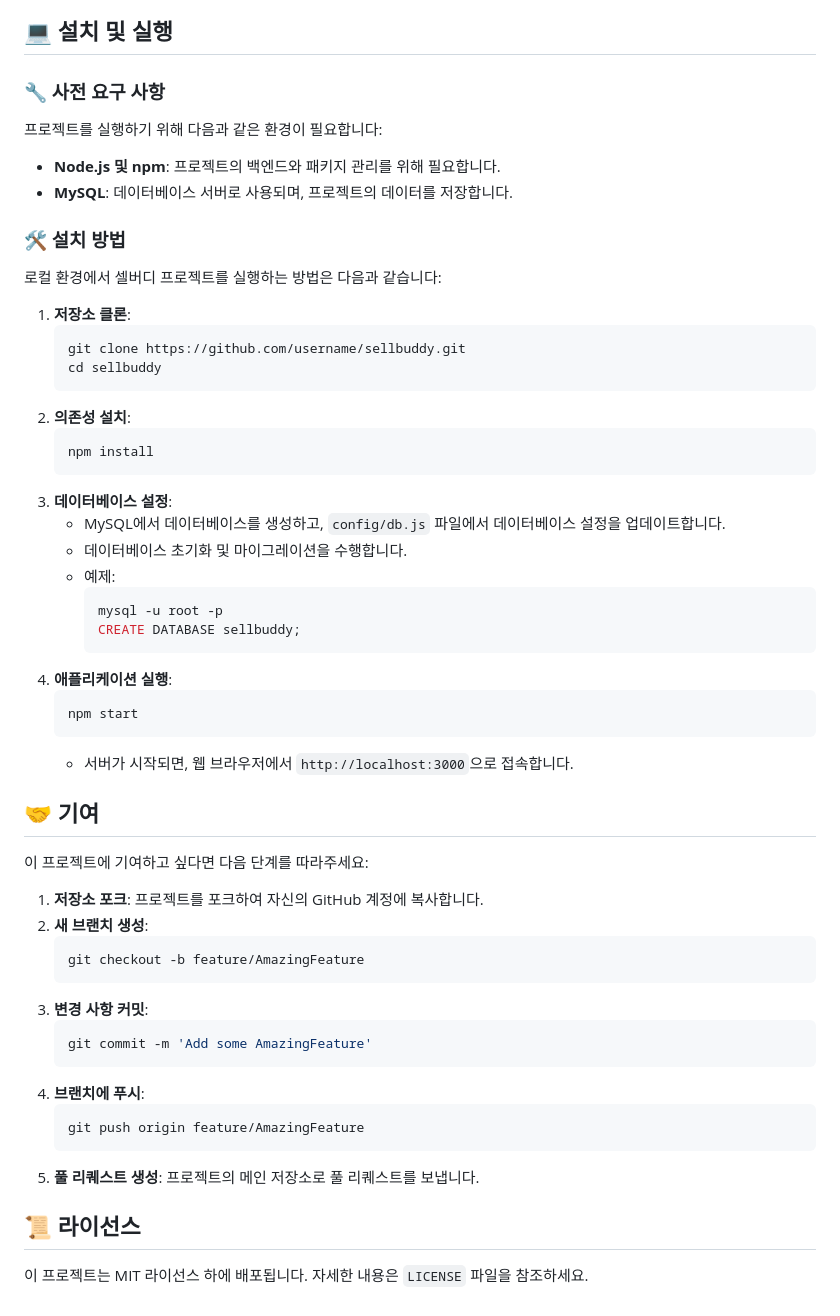
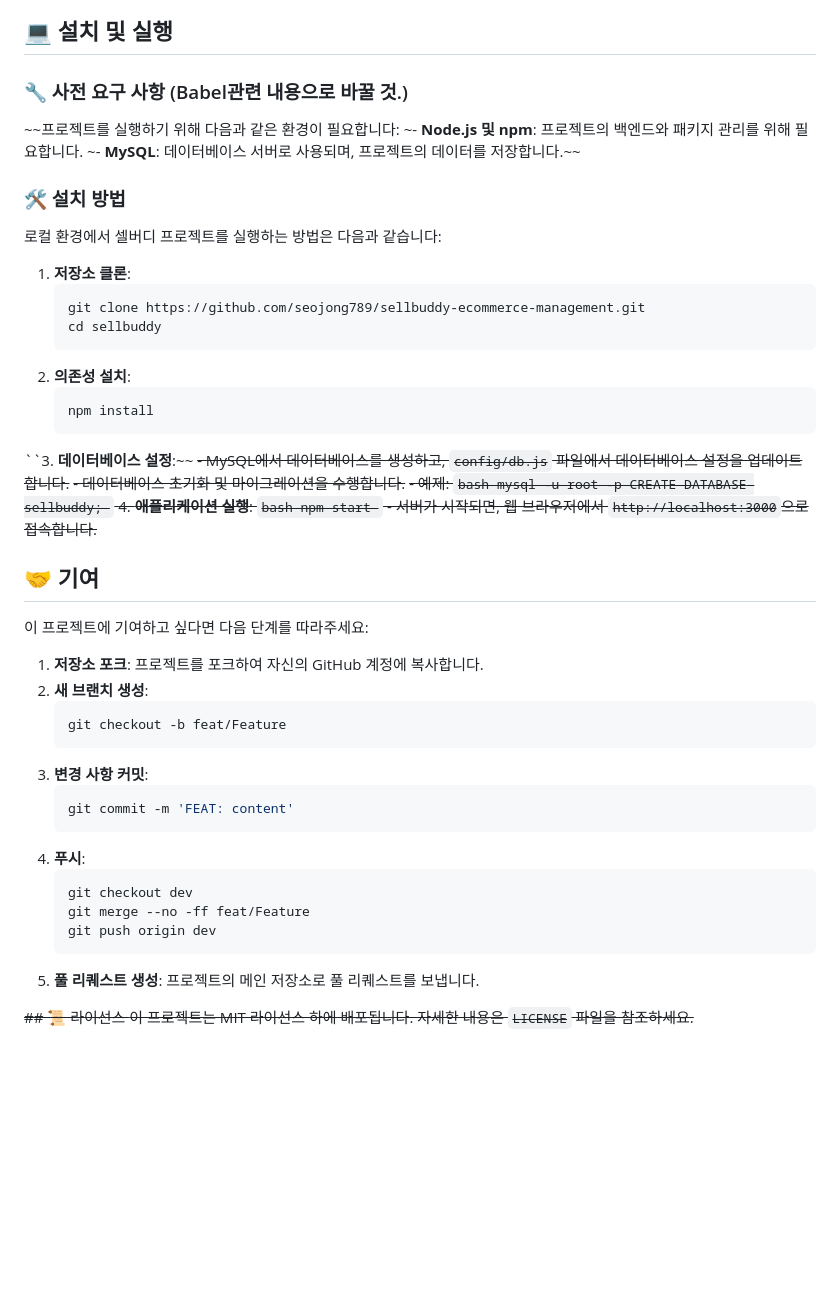
Before and after one commit to seojong789/sellbuddy-ecommerce-management, a Markdown page: README.md, the part around the change. Drawn GitHub-style; blank space fills up the shorter version.

````diff
--- a/README.md
+++ b/README.md
@@ -57,27 +57,27 @@
 
 ## 💻 설치 및 실행
 
-### 🔧 사전 요구 사항
-프로젝트를 실행하기 위해 다음과 같은 환경이 필요합니다:
-- **Node.js 및 npm**: 프로젝트의 백엔드와 패키지 관리를 위해 필요합니다.
-- **MySQL**: 데이터베이스 서버로 사용되며, 프로젝트의 데이터를 저장합니다.
+### 🔧 사전 요구 사항 (Babel관련 내용으로 바꿀 것.)
+~~프로젝트를 실행하기 위해 다음과 같은 환경이 필요합니다:
+~- **Node.js 및 npm**: 프로젝트의 백엔드와 패키지 관리를 위해 필요합니다.
+~- **MySQL**: 데이터베이스 서버로 사용되며, 프로젝트의 데이터를 저장합니다.~~
 
 ### 🛠 설치 방법
 로컬 환경에서 셀버디 프로젝트를 실행하는 방법은 다음과 같습니다:
 
 1. **저장소 클론**:
     ```bash
-    git clone https://github.com/username/sellbuddy.git
+    git clone https://github.com/seojong789/sellbuddy-ecommerce-management.git
     cd sellbuddy
     ```
 2. **의존성 설치**:
     ```bash
     npm install
     ```
-3. **데이터베이스 설정**:
-   - MySQL에서 데이터베이스를 생성하고, `config/db.js` 파일에서 데이터베이스 설정을 업데이트합니다.
-   - 데이터베이스 초기화 및 마이그레이션을 수행합니다.
-   - 예제:
+``3. **데이터베이스 설정**:~~
+   ~~- MySQL에서 데이터베이스를 생성하고, `config/db.js` 파일에서 데이터베이스 설정을 업데이트합니다.~~
+   ~~- 데이터베이스 초기화 및 마이그레이션을 수행합니다.~~
+   ~~- 예제:
      ```bash
      mysql -u root -p
      CREATE DATABASE sellbuddy;
@@ -86,7 +86,7 @@
     ```bash
     npm start
     ```
-    - 서버가 시작되면, 웹 브라우저에서 `http://localhost:3000`으로 접속합니다.
+    - 서버가 시작되면, 웹 브라우저에서 `http://localhost:3000`으로 접속합니다.~~
 
 ## 🤝 기여
 
@@ -96,18 +96,20 @@
    프로젝트를 포크하여 자신의 GitHub 계정에 복사합니다.
 2. **새 브랜치 생성**:
     ```bash
-    git checkout -b feature/AmazingFeature
+    git checkout -b feat/Feature
     ```
 3. **변경 사항 커밋**:
     ```bash
-    git commit -m 'Add some AmazingFeature'
+    git commit -m 'FEAT: content'
     ```
-4. **브랜치에 푸시**:
+4. **푸시**:
     ```bash
-    git push origin feature/AmazingFeature
+    git checkout dev
+    git merge --no -ff feat/Feature
+    git push origin dev
     ```
 5. **풀 리퀘스트 생성**:
    프로젝트의 메인 저장소로 풀 리퀘스트를 보냅니다.
 
-## 📜 라이선스
-이 프로젝트는 MIT 라이선스 하에 배포됩니다. 자세한 내용은 `LICENSE` 파일을 참조하세요.
+~~## 📜 라이선스
+이 프로젝트는 MIT 라이선스 하에 배포됩니다. 자세한 내용은 `LICENSE` 파일을 참조하세요.~~
````
